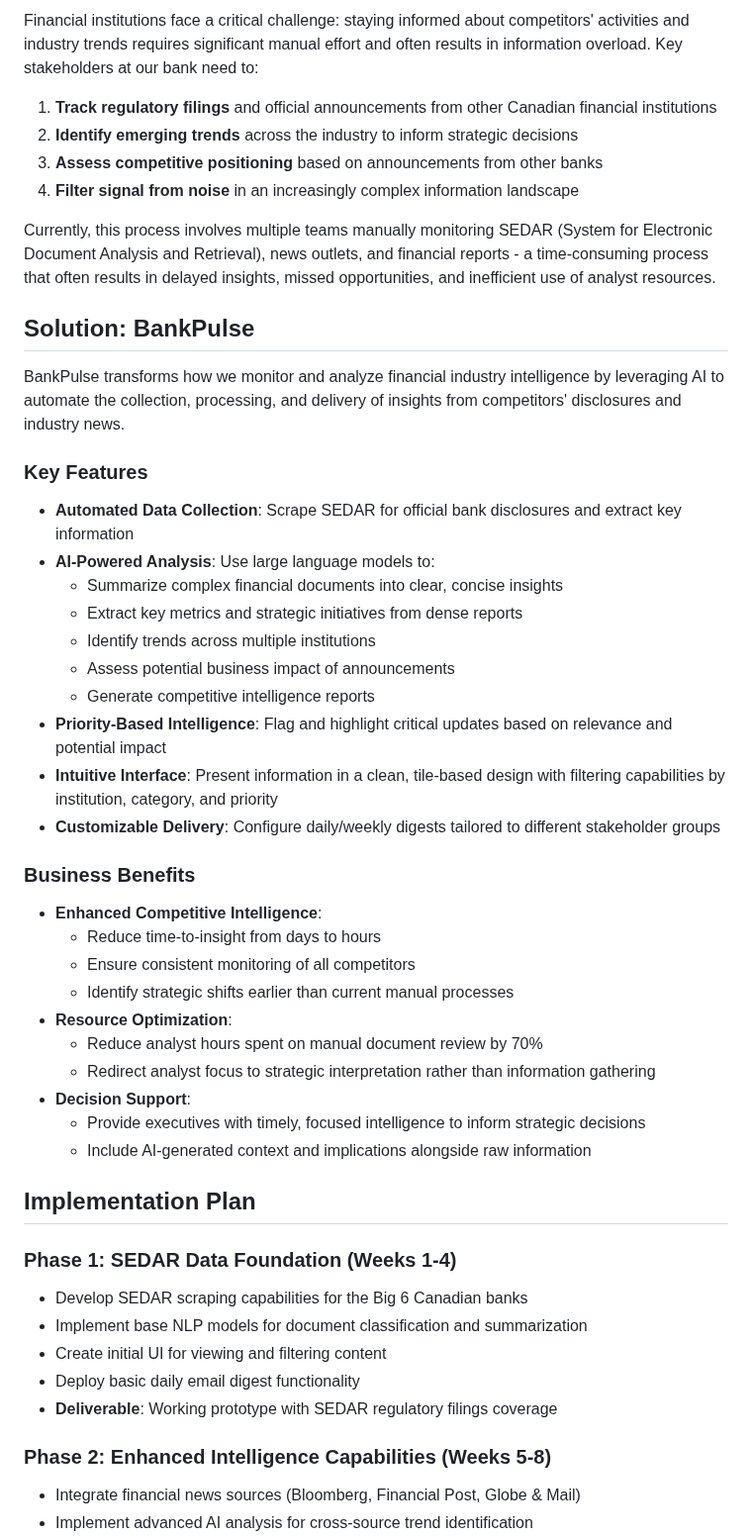
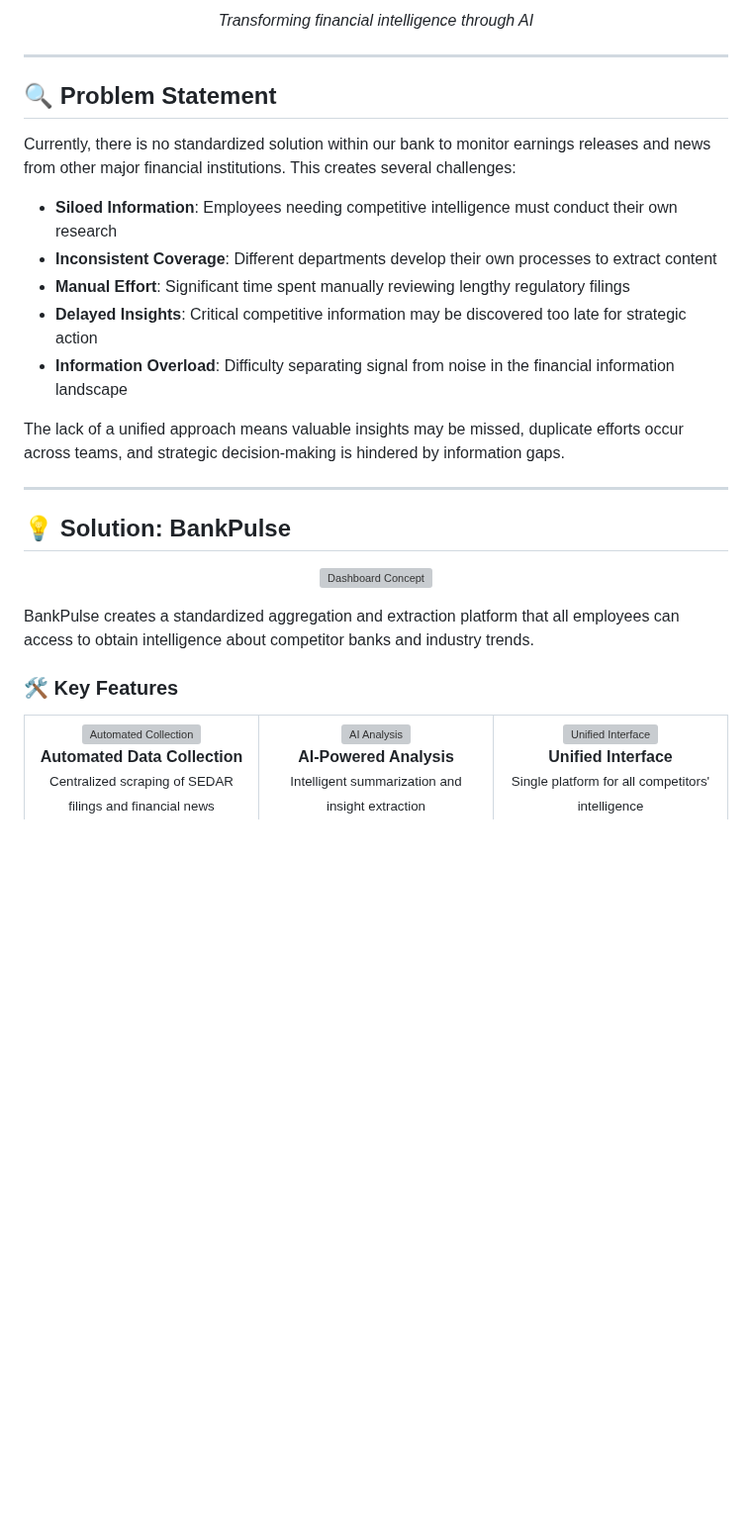
Before and after one commit to alexwday/release_newsletter, a Markdown page: README.md, the part around one of its changes. Shown at 99% size. GitHub-like rendering; blank space fills up the shorter version; grey boxes are pictures that could not be loaded.

Commit message:
Update README with enhanced visual presentation

```diff
--- a/README.md
+++ b/README.md
@@ -4,52 +7,51 @@
 
-Financial institutions face a critical challenge: staying informed about competitors' activities and industry trends requires significant manual effort and often results in information overload. Key stakeholders at our bank need to:
+<p align="center">
+  <i>Transforming financial intelligence through AI</i>
+</p>
 
-1. **Track regulatory filings** and official announcements from other Canadian financial institutions
-2. **Identify emerging trends** across the industry to inform strategic decisions
-3. **Assess competitive positioning** based on announcements from other banks
-4. **Filter signal from noise** in an increasingly complex information landscape
+---
 
-Currently, this process involves multiple teams manually monitoring SEDAR (System for Electronic Document Analysis and Retrieval), news outlets, and financial reports - a time-consuming process that often results in delayed insights, missed opportunities, and inefficient use of analyst resources.
+## 🔍 Problem Statement
 
-## Solution: BankPulse
+Currently, there is no standardized solution within our bank to monitor earnings releases and news from other major financial institutions. This creates several challenges:
 
-BankPulse transforms how we monitor and analyze financial industry intelligence by leveraging AI to automate the collection, processing, and delivery of insights from competitors' disclosures and industry news.
+- **Siloed Information**: Employees needing competitive intelligence must conduct their own research
+- **Inconsistent Coverage**: Different departments develop their own processes to extract content
+- **Manual Effort**: Significant time spent manually reviewing lengthy regulatory filings
+- **Delayed Insights**: Critical competitive information may be discovered too late for strategic action
+- **Information Overload**: Difficulty separating signal from noise in the financial information landscape
 
-### Key Features
+The lack of a unified approach means valuable insights may be missed, duplicate efforts occur across teams, and strategic decision-making is hindered by information gaps.
 
-- **Automated Data Collection**: Scrape SEDAR for official bank disclosures and extract key information
-- **AI-Powered Analysis**: Use large language models to:
-  - Summarize complex financial documents into clear, concise insights
-  - Extract key metrics and strategic initiatives from dense reports
-  - Identify trends across multiple institutions
-  - Assess potential business impact of announcements
-  - Generate competitive intelligence reports
-- **Priority-Based Intelligence**: Flag and highlight critical updates based on relevance and potential impact
-- **Intuitive Interface**: Present information in a clean, tile-based design with filtering capabilities by institution, category, and priority
-- **Customizable Delivery**: Configure daily/weekly digests tailored to different stakeholder groups
+---
 
-### Business Benefits
+## 💡 Solution: BankPulse
 
-- **Enhanced Competitive Intelligence**:
-  - Reduce time-to-insight from days to hours
-  - Ensure consistent monitoring of all competitors
-  - Identify strategic shifts earlier than current manual processes
-- **Resource Optimization**:
-  - Reduce analyst hours spent on manual document review by 70%
-  - Redirect analyst focus to strategic interpretation rather than information gathering
-- **Decision Support**:
-  - Provide executives with timely, focused intelligence to inform strategic decisions
-  - Include AI-generated context and implications alongside raw information
+<p align="center">
+  <img src="https://miro.medium.com/max/1400/1*vLHGbKvj5B-2CuQvyabXUQ.jpeg" alt="Dashboard Concept" width="700"/>
+</p>
 
-## Implementation Plan
+BankPulse creates a standardized aggregation and extraction platform that all employees can access to obtain intelligence about competitor banks and industry trends.
 
-### Phase 1: SEDAR Data Foundation (Weeks 1-4)
-- Develop SEDAR scraping capabilities for the Big 6 Canadian banks
-- Implement base NLP models for document classification and summarization
-- Create initial UI for viewing and filtering content
-- Deploy basic daily email digest functionality
-- **Deliverable**: Working prototype with SEDAR regulatory filings coverage
+### 🛠️ Key Features
 
-### Phase 2: Enhanced Intelligence Capabilities (Weeks 5-8)
-- Integrate financial news sources (Bloomberg, Financial Post, Globe & Mail)
-- Implement advanced AI analysis for cross-source trend identification
+<table>
+  <tr>
+    <td width="33%" align="center">
+      <img src="https://img.icons8.com/fluency/48/automatic.png" alt="Automated Collection"/><br/>
+      <b>Automated Data Collection</b><br/>
+      <small>Centralized scraping of SEDAR filings and financial news</small>
+    </td>
+    <td width="33%" align="center">
+      <img src="https://img.icons8.com/fluency/48/artificial-intelligence.png" alt="AI Analysis"/><br/>
+      <b>AI-Powered Analysis</b><br/>
+      <small>Intelligent summarization and insight extraction</small>
+    </td>
+    <td width="33%" align="center">
+      <img src="https://img.icons8.com/fluency/48/dashboard.png" alt="Unified Interface"/><br/>
+      <b>Unified Interface</b><br/>
+      <small>Single platform for all competitors' intelligence</small>
+    </td>
+  </tr>
+</table>
+
```
Also changed, not shown: other parts of README.md (+99 -39 lines).
